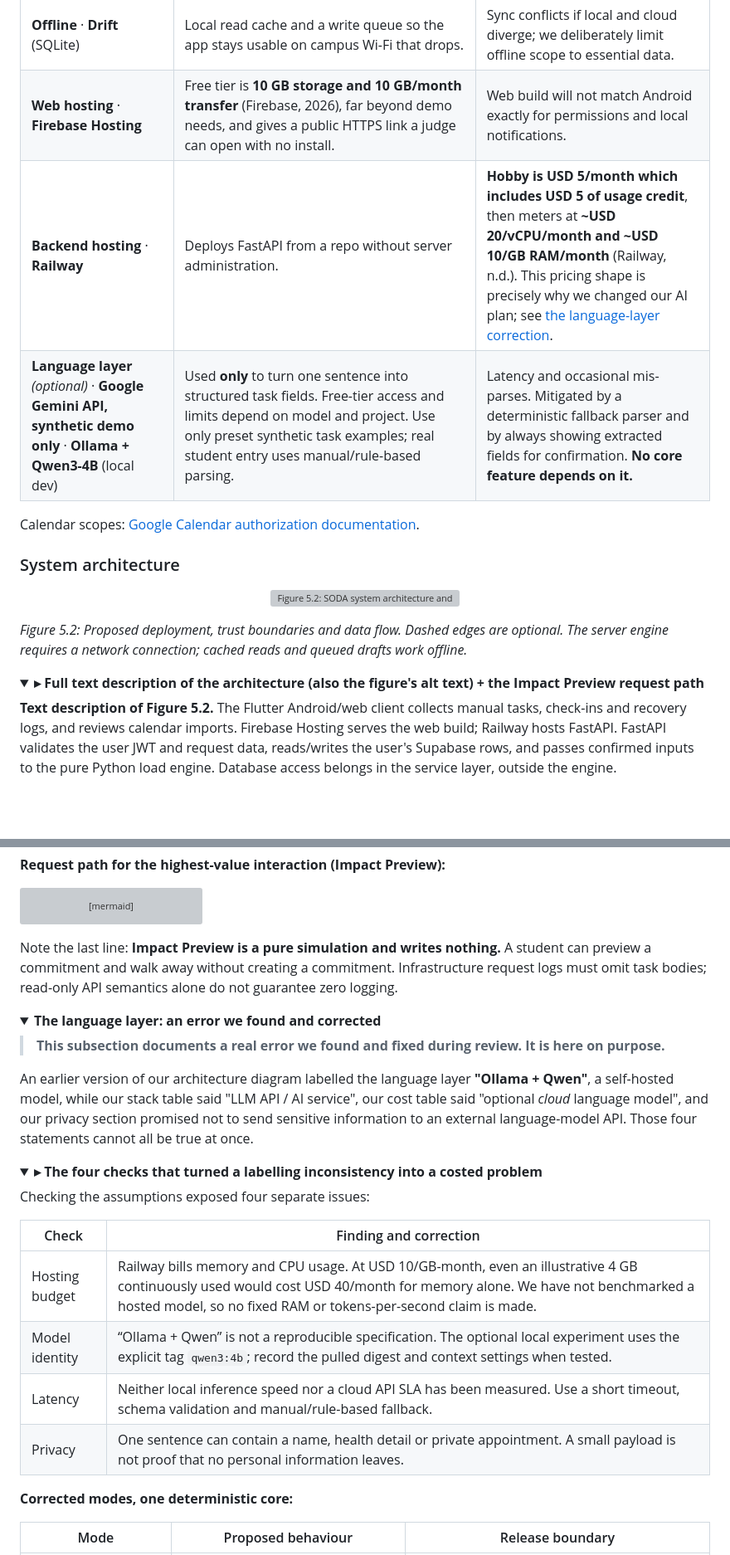
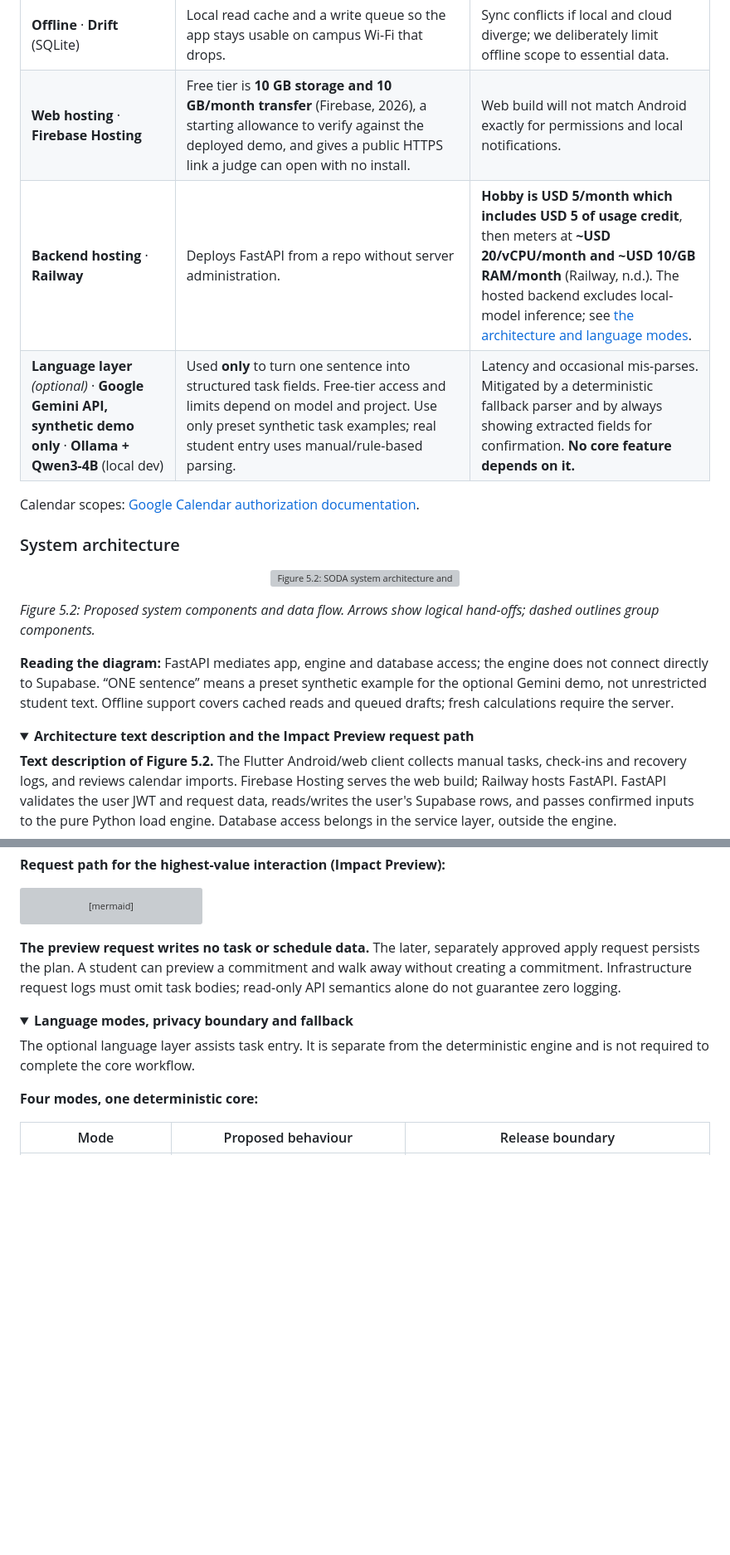
Before and after one commit to scenery9/SODA, a Markdown page: README.md, 2 parts joined by grey strips. Shown at 83% size. Rendered like a GitHub page; folded sections open; blank space fills up the shorter version; grey boxes are pictures that could not be loaded.

Commit message:
Refine lower submission sections and clarify build acceptance

````diff
--- a/README.md
+++ b/README.md
@@ -1049,8 +1030,8 @@ The core demo uses modest hosted resources; quotas, access and usage must be che
 | **Auth** · **Supabase Auth** | Removes an entire build task and integrates directly with RLS via `auth.uid()`. | Requires internet; session and token handling must be secure. |
 | **Calendar** · **Google Calendar API (read-only)** | Kills the biggest source of manual entry. Read-only scope (`calendar.events.readonly`) is a deliberate risk reduction: SODA can never modify a student's real calendar. | Requires Google OAuth consent. Imported events rarely contain enough information to infer all five dimensions, so the Calendar Review screen exists to let the student confirm. |
 | **Offline** · **Drift** (SQLite) | Local read cache and a write queue so the app stays usable on campus Wi-Fi that drops. | Sync conflicts if local and cloud diverge; we deliberately limit offline scope to essential data. |
-| **Web hosting** · **Firebase Hosting** | Free tier is **10 GB storage and 10 GB/month transfer** (Firebase, 2026), far beyond demo needs, and gives a public HTTPS link a judge can open with no install. | Web build will not match Android exactly for permissions and local notifications. |
-| **Backend hosting** · **Railway** | Deploys FastAPI from a repo without server administration. | **Hobby is USD 5/month which includes USD 5 of usage credit**, then meters at **~USD 20/vCPU/month and ~USD 10/GB RAM/month** (Railway, n.d.). This pricing shape is precisely why we changed our AI plan; see [the language-layer correction](#system-architecture). |
+| **Web hosting** · **Firebase Hosting** | Free tier is **10 GB storage and 10 GB/month transfer** (Firebase, 2026), a starting allowance to verify against the deployed demo, and gives a public HTTPS link a judge can open with no install. | Web build will not match Android exactly for permissions and local notifications. |
+| **Backend hosting** · **Railway** | Deploys FastAPI from a repo without server administration. | **Hobby is USD 5/month which includes USD 5 of usage credit**, then meters at **~USD 20/vCPU/month and ~USD 10/GB RAM/month** (Railway, n.d.). The hosted backend excludes local-model inference; see [the architecture and language modes](#system-architecture). |
 | **Language layer** *(optional)* · **Google Gemini API, synthetic demo only** · **Ollama + Qwen3-4B** (local dev) | Used **only** to turn one sentence into structured task fields. Free-tier access and limits depend on model and project. Use only preset synthetic task examples; real student entry uses manual/rule-based parsing. | Latency and occasional mis-parses. Mitigated by a deterministic fallback parser and by always showing extracted fields for confirmation. **No core feature depends on it.** |
 
 Calendar scopes: [Google Calendar authorization documentation](https://developers.google.com/workspace/calendar/api/auth).
@@ -1061,10 +1042,12 @@ Calendar scopes: [Google Calendar authorization documentation](https://developer
   <img src="assets/figure-5-2-system-architecture-data-flow-v3.png" alt="Figure 5.2: SODA system architecture and data flow" width="880">
 </p>
 
-*Figure 5.2: Proposed deployment, trust boundaries and data flow. Dashed edges are optional. The server engine requires a network connection; cached reads and queued drafts work offline.*
-
-<details>
-<summary><strong>▸ Full text description of the architecture (also the figure's alt text) + the Impact Preview request path</strong></summary>
+*Figure 5.2: Proposed system components and data flow. Arrows show logical hand-offs; dashed outlines group components.*
+
+**Reading the diagram:** FastAPI mediates app, engine and database access; the engine does not connect directly to Supabase. “ONE sentence” means a preset synthetic example for the optional Gemini demo, not unrestricted student text. Offline support covers cached reads and queued drafts; fresh calculations require the server.
+
+<details>
+<summary><strong>Architecture text description and the Impact Preview request path</strong></summary>
 
 **Text description of Figure 5.2.**
 The Flutter Android/web client collects manual tasks, check-ins and recovery logs, and reviews calendar
@@ -1105,36 +1088,17 @@ sequenceDiagram
     API-->>App: Updated state + safe undo token
 ```
 
-Note the last line: **Impact Preview is a pure simulation and writes nothing.** A student can preview a
+**The preview request writes no task or schedule data.** The later, separately approved apply request persists the plan. A student can preview a
 commitment and walk away without creating a commitment. Infrastructure request logs must omit task bodies; read-only API semantics alone do not guarantee zero logging.
 
 </details>
 
 <details>
-<summary><strong>The language layer: an error we found and corrected</strong></summary>
-
-> **This subsection documents a real error we found and fixed during review. It is here on purpose.**
-
-An earlier version of our architecture diagram labelled the language layer **"Ollama + Qwen"**, a
-self-hosted model, while our stack table said "LLM API / AI service", our cost table said "optional
-*cloud* language model", and our privacy section promised not to send sensitive information to an
-external language-model API. Those four statements cannot all be true at once.
-
-<details>
-<summary><strong>▸ The four checks that turned a labelling inconsistency into a costed problem</strong></summary>
-
-Checking the assumptions exposed four separate issues:
-
-| Check | Finding and correction |
-|---|---|
-| Hosting budget | Railway bills memory and CPU usage. At USD 10/GB-month, even an illustrative 4 GB continuously used would cost USD 40/month for memory alone. We have not benchmarked a hosted model, so no fixed RAM or tokens-per-second claim is made. |
-| Model identity | “Ollama + Qwen” is not a reproducible specification. The optional local experiment uses the explicit tag `qwen3:4b`; record the pulled digest and context settings when tested. |
-| Latency | Neither local inference speed nor a cloud API SLA has been measured. Use a short timeout, schema validation and manual/rule-based fallback. |
-| Privacy | One sentence can contain a name, health detail or private appointment. A small payload is not proof that no personal information leaves. |
-
-</details>
-
-**Corrected modes, one deterministic core:**
+<summary><strong>Language modes, privacy boundary and fallback</strong></summary>
+
+The optional language layer assists task entry. It is separate from the deterministic engine and is not required to complete the core workflow.
+
+**Four modes, one deterministic core:**
 
 | Mode | Proposed behaviour | Release boundary |
 |---|---|---|
````
Also changed, not shown: other parts of README.md (+49 -80 lines), docs/BUILD.md (+21 -8 lines).
